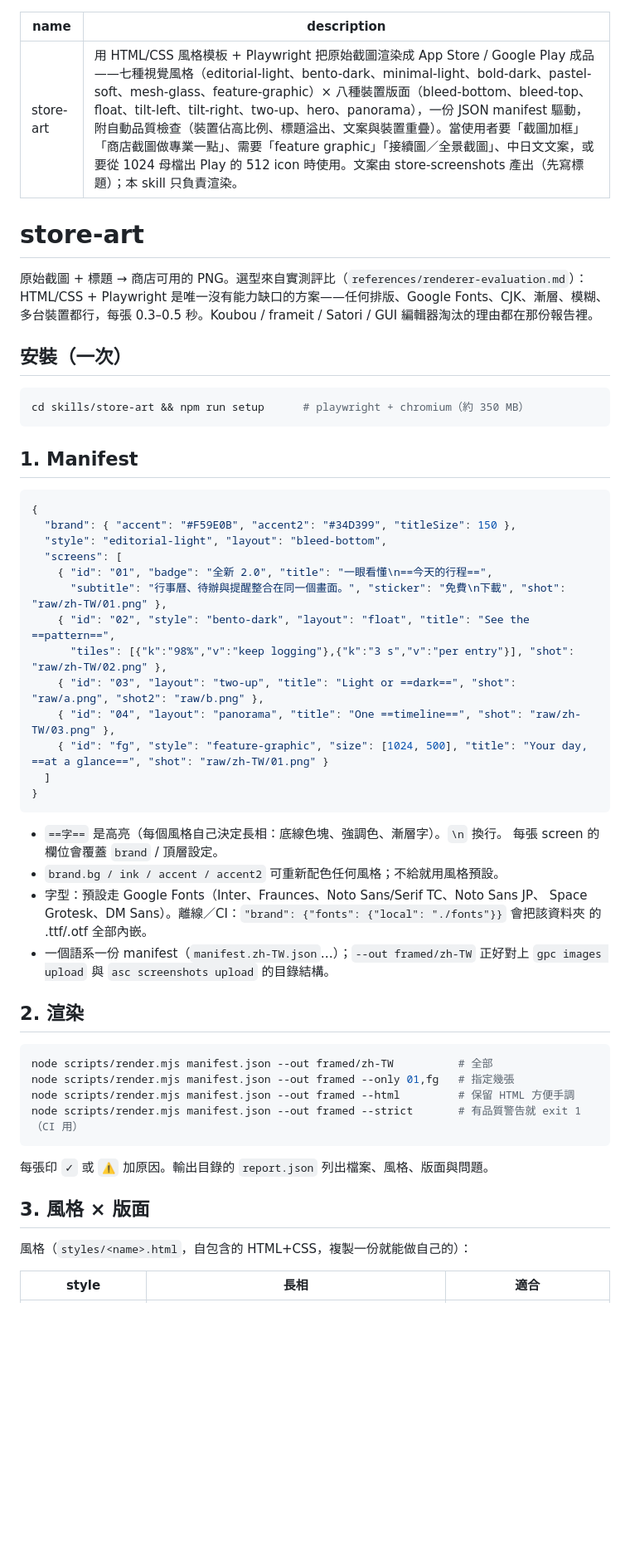
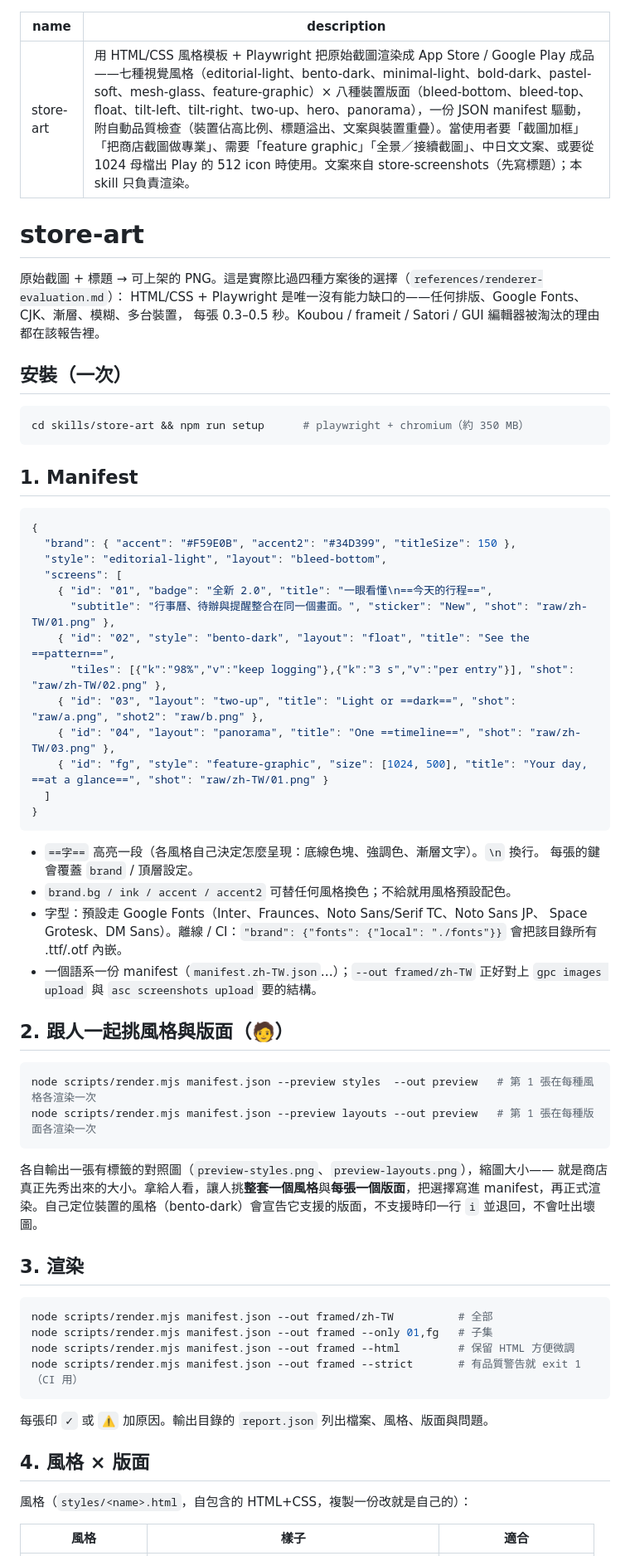
Before and after one commit to allen-hsu/mobile-shipkit, a Markdown page: skills/store-art/SKILL.zh-TW.md, the part around one of its changes. Shown at 83% size. Drawn GitHub-style; blank space fills up the shorter version.

````diff
--- a/skills/store-art/SKILL.zh-TW.md
+++ b/skills/store-art/SKILL.zh-TW.md
@@ -1,13 +1,13 @@
 ---
 name: store-art
-description: 用 HTML/CSS 風格模板 + Playwright 把原始截圖渲染成 App Store / Google Play 成品——七種視覺風格（editorial-light、bento-dark、minimal-light、bold-dark、pastel-soft、mesh-glass、feature-graphic）× 八種裝置版面（bleed-bottom、bleed-top、float、tilt-left、tilt-right、two-up、hero、panorama），一份 JSON manifest 驅動，附自動品質檢查（裝置佔高比例、標題溢出、文案與裝置重疊）。當使用者要「截圖加框」「商店截圖做專業一點」、需要「feature graphic」「接續圖／全景截圖」、中日文文案，或要從 1024 母檔出 Play 的 512 icon 時使用。文案由 store-screenshots 產出（先寫標題）；本 skill 只負責渲染。
+description: 用 HTML/CSS 風格模板 + Playwright 把原始截圖渲染成 App Store / Google Play 成品——七種視覺風格（editorial-light、bento-dark、minimal-light、bold-dark、pastel-soft、mesh-glass、feature-graphic）× 八種裝置版面（bleed-bottom、bleed-top、float、tilt-left、tilt-right、two-up、hero、panorama），一份 JSON manifest 驅動，附自動品質檢查（裝置佔高比例、標題溢出、文案與裝置重疊）。當使用者要「截圖加框」「把商店截圖做專業」、需要「feature graphic」「全景／接續截圖」、中日文文案、或要從 1024 母檔出 Play 的 512 icon 時使用。文案來自 store-screenshots（先寫標題）；本 skill 只負責渲染。
 ---
 
 # store-art
 
-原始截圖 + 標題 → 商店可用的 PNG。選型來自實測評比（`references/renderer-evaluation.md`）：
-HTML/CSS + Playwright 是唯一沒有能力缺口的方案——任何排版、Google Fonts、CJK、漸層、模糊、
-多台裝置都行，每張 0.3–0.5 秒。Koubou / frameit / Satori / GUI 編輯器淘汰的理由都在那份報告裡。
+原始截圖 + 標題 → 可上架的 PNG。這是實際比過四種方案後的選擇（`references/renderer-evaluation.md`）：
+HTML/CSS + Playwright 是唯一沒有能力缺口的——任何排版、Google Fonts、CJK、漸層、模糊、多台裝置，
+每張 0.3–0.5 秒。Koubou / frameit / Satori / GUI 編輯器被淘汰的理由都在該報告裡。
 
 ## 安裝（一次）
 
@@ -23,7 +23,7 @@ cd skills/store-art && npm run setup      # playwright + chromium（約 350 MB
   "style": "editorial-light", "layout": "bleed-bottom",
   "screens": [
     { "id": "01", "badge": "全新 2.0", "title": "一眼看懂\n==今天的行程==",
-      "subtitle": "行事曆、待辦與提醒整合在同一個畫面。", "sticker": "免費\n下載", "shot": "raw/zh-TW/01.png" },
+      "subtitle": "行事曆、待辦與提醒整合在同一個畫面。", "sticker": "New", "shot": "raw/zh-TW/01.png" },
     { "id": "02", "style": "bento-dark", "layout": "float", "title": "See the ==pattern==",
       "tiles": [{"k":"98%","v":"keep logging"},{"k":"3 s","v":"per entry"}], "shot": "raw/zh-TW/02.png" },
     { "id": "03", "layout": "two-up", "title": "Light or ==dark==", "shot": "raw/a.png", "shot2": "raw/b.png" },
@@ -33,29 +33,41 @@ cd skills/store-art && npm run setup      # playwright + chromium（約 350 MB
 }
 ```
 
-- `==字==` 是高亮（每個風格自己決定長相：底線色塊、強調色、漸層字）。`\n` 換行。
-  每張 screen 的欄位會覆蓋 `brand` / 頂層設定。
-- `brand.bg / ink / accent / accent2` 可重新配色任何風格；不給就用風格預設。
+- `==字==` 高亮一段（各風格自己決定怎麼呈現：底線色塊、強調色、漸層文字）。`\n` 換行。
+  每張的鍵會覆蓋 `brand` / 頂層設定。
+- `brand.bg / ink / accent / accent2` 可替任何風格換色；不給就用風格預設配色。
 - 字型：預設走 Google Fonts（Inter、Fraunces、Noto Sans/Serif TC、Noto Sans JP、
-  Space Grotesk、DM Sans）。離線／CI：`"brand": {"fonts": {"local": "./fonts"}}` 會把該資料夾
-  的 .ttf/.otf 全部內嵌。
+  Space Grotesk、DM Sans）。離線 / CI：`"brand": {"fonts": {"local": "./fonts"}}` 會把該目錄所有
+  .ttf/.otf 內嵌。
 - 一個語系一份 manifest（`manifest.zh-TW.json`…）；`--out framed/zh-TW` 正好對上
-  `gpc images upload` 與 `asc screenshots upload` 的目錄結構。
+  `gpc images upload` 與 `asc screenshots upload` 要的結構。
 
-## 2. 渲染
+## 2. 跟人一起挑風格與版面（🧑）
+
+```sh
+node scripts/render.mjs manifest.json --preview styles  --out preview   # 第 1 張在每種風格各渲染一次
+node scripts/render.mjs manifest.json --preview layouts --out preview   # 第 1 張在每種版面各渲染一次
+```
+
+各自輸出一張有標籤的對照圖（`preview-styles.png`、`preview-layouts.png`），縮圖大小——
+就是商店真正先秀出來的大小。拿給人看，讓人挑**整套一個風格**與**每張一個版面**，把選擇寫進
+manifest，再正式渲染。自己定位裝置的風格（bento-dark）會宣告它支援的版面，不支援時印一行 `ℹ`
+並退回，不會吐出壞圖。
+
+## 3. 渲染
 
 ```sh
 node scripts/render.mjs manifest.json --out framed/zh-TW          # 全部
-node scripts/render.mjs manifest.json --out framed --only 01,fg   # 指定幾張
-node scripts/render.mjs manifest.json --out framed --html         # 保留 HTML 方便手調
+node scripts/render.mjs manifest.json --out framed --only 01,fg   # 子集
+node scripts/render.mjs manifest.json --out framed --html         # 保留 HTML 方便微調
 node scripts/render.mjs manifest.json --out framed --strict       # 有品質警告就 exit 1（CI 用）
 ```
 
 每張印 `✓` 或 `⚠` 加原因。輸出目錄的 `report.json` 列出檔案、風格、版面與問題。
 
-## 3. 風格 × 版面
+## 4. 風格 × 版面
 
-風格（`styles/<name>.html`，自包含的 HTML+CSS，複製一份就能做自己的）：
+風格（`styles/<name>.html`，自包含的 HTML+CSS，複製一份改就是自己的）：
 
-| style | 長相 | 適合 |
+| 風格 | 樣子 | 適合 |
 |---|---|---|
````
Also changed, not shown: other parts of skills/store-art/SKILL.zh-TW.md (+29 -27 lines), skills/store-screenshots/SKILL.zh-TW.md (+58 -48 lines), 1 other file.
